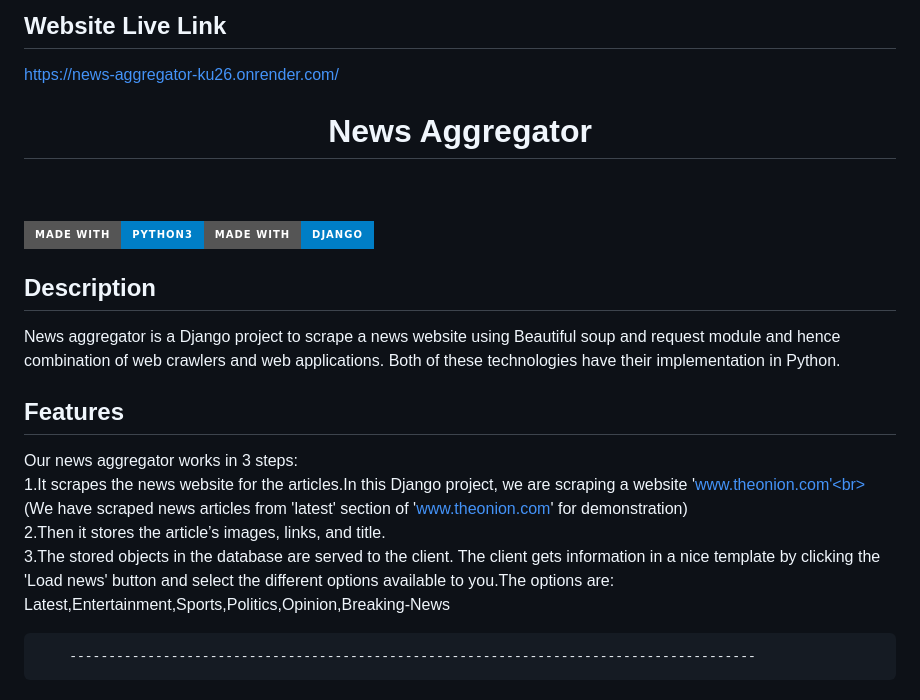
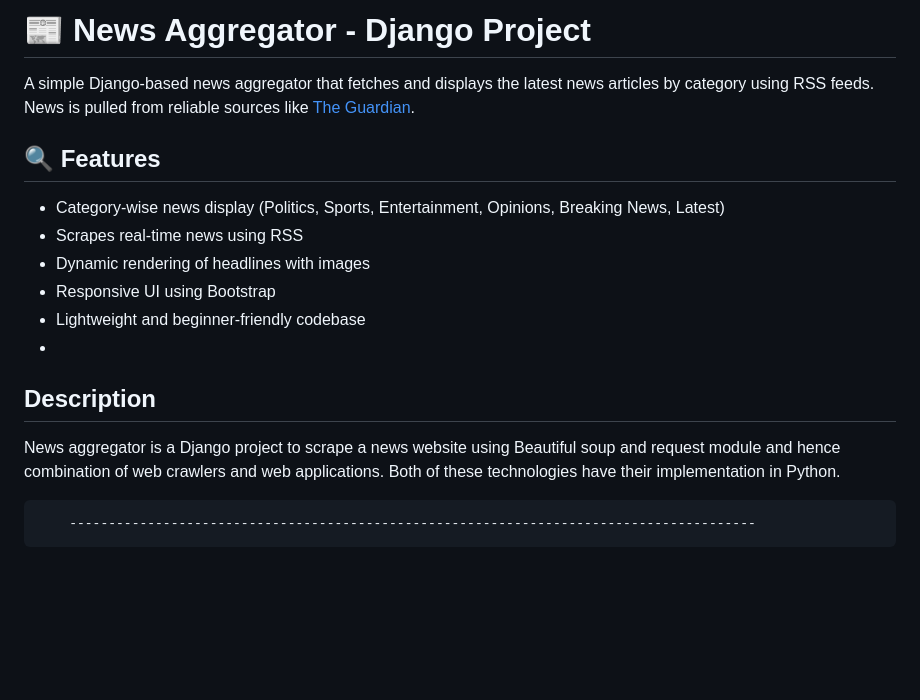
Before and after one commit to RevathiBomma/django-project, a Markdown page: README.md, the part around the change. GitHub-like rendering; badges without logos; blank space fills up the shorter version.

```diff
--- a/README.md
+++ b/README.md
@@ -1,28 +1,18 @@
-## Website Live Link
-https://news-aggregator-ku26.onrender.com/
+# 📰 News Aggregator - Django Project
 
-</p>
-<h1 align = 'center'>News Aggregator</h1>
-<br>
+A simple Django-based news aggregator that fetches and displays the latest news articles by category using RSS feeds. News is pulled from reliable sources like [The Guardian](https://www.theguardian.com/).
 
-<br>
+## 🔍 Features
 
-[![](https://img.shields.io/badge/Made_with-Python3-blue?style=for-the-badge&logo=python)](https://www.python.org "Python3")[![](https://img.shields.io/badge/Made_with-Django-blue?style=for-the-badge&logo=django)](https://www.djangoproject.com/ "Django")
-
-</p>
-
+- Category-wise news display (Politics, Sports, Entertainment, Opinions, Breaking News, Latest)
+- Scrapes real-time news using RSS
+- Dynamic rendering of headlines with images
+- Responsive UI using Bootstrap
+- Lightweight and beginner-friendly codebase
+-
 ## Description
-
 News aggregator is a Django project to scrape a news website using Beautiful soup and request module and hence combination of web crawlers and web applications.
 Both of these technologies have their implementation in Python.
-
-## Features
-
-Our news aggregator works in 3 steps:<br>
-1.It scrapes the news website for the articles.In this Django project, we are scraping a website 'www.theonion.com'<br>
-(We have scraped news articles from 'latest' section of 'www.theonion.com' for demonstration)<br>
-2.Then it stores the article’s images, links, and title.<br>
-3.The stored objects in the database are served to the client. The client gets information in a nice template by clicking the 'Load news' button and select the different options available to you.The options are: Latest,Entertainment,Sports,Politics,Opinion,Breaking-News<br>
 
         ----------------------------------------------------------------------------------------
 ### Screenshots ###
```
